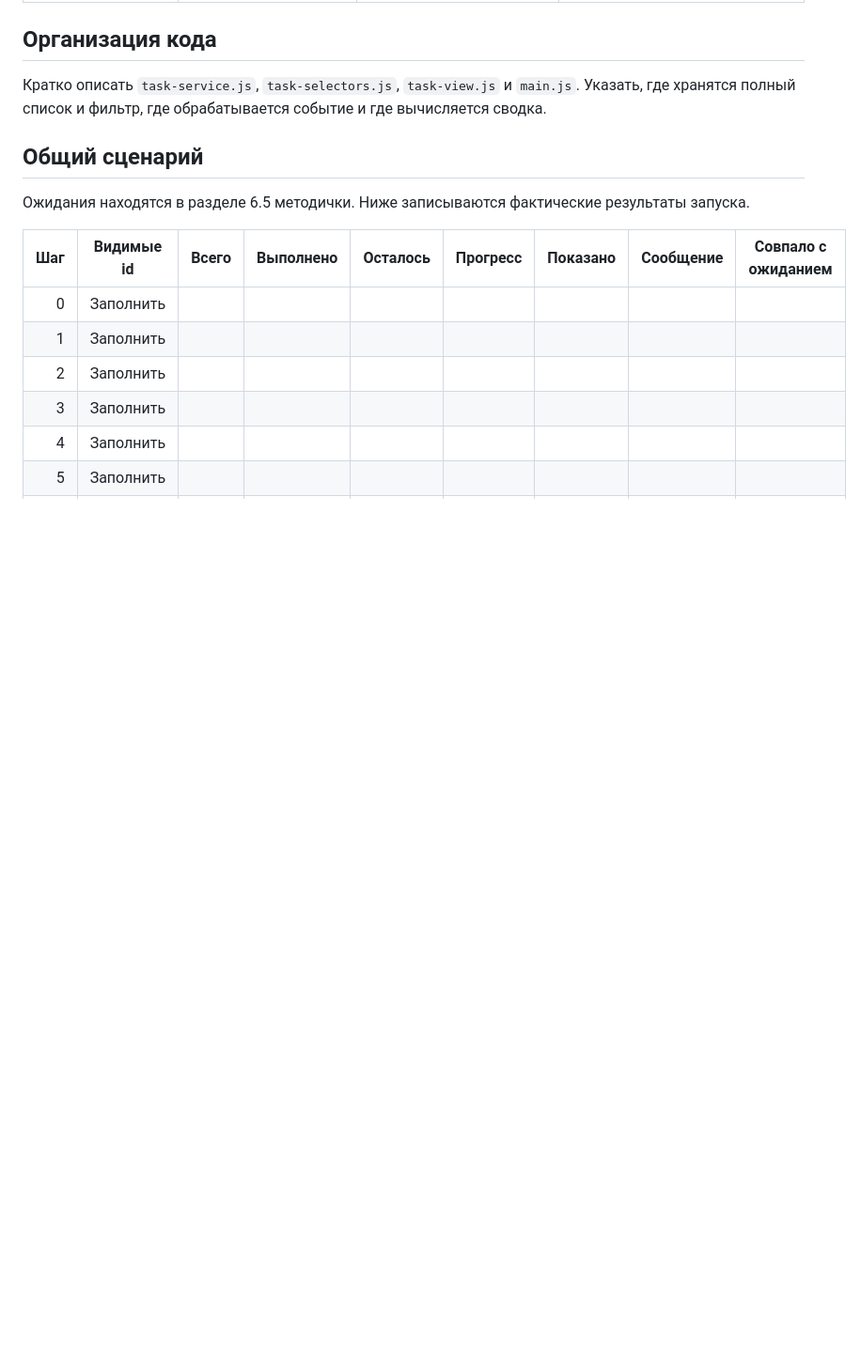
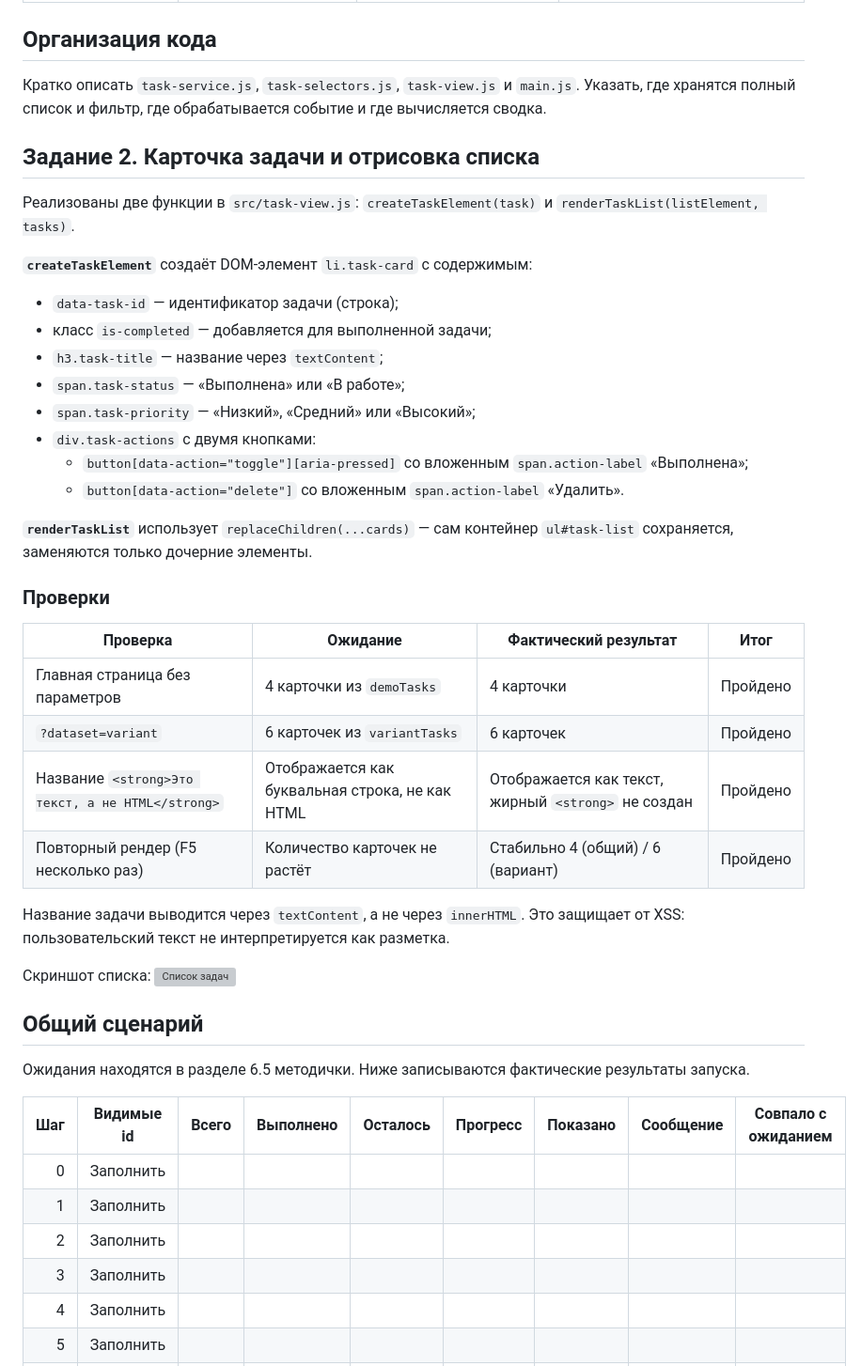
Before and after one commit to Weksee/tip-js-practices, a Markdown page: practice-03/README.md, the part around the change. Shown at 94% size. GitHub-like rendering; blank space fills up the shorter version; grey boxes are pictures that could not be loaded.

Commit message:
feat: add task 2 card rendering

```diff
--- a/practice-03/README.md
+++ b/practice-03/README.md
@@ -57,6 +57,36 @@ http://127.0.0.1:5503/checks.html
 
 Кратко описать `task-service.js`, `task-selectors.js`, `task-view.js` и `main.js`.
 Указать, где хранятся полный список и фильтр, где обрабатывается событие и где вычисляется сводка.
+
+## Задание 2. Карточка задачи и отрисовка списка
+
+Реализованы две функции в `src/task-view.js`: `createTaskElement(task)` и `renderTaskList(listElement, tasks)`.
+
+**`createTaskElement`** создаёт DOM-элемент `li.task-card` с содержимым:
+
+- `data-task-id` — идентификатор задачи (строка);
+- класс `is-completed` — добавляется для выполненной задачи;
+- `h3.task-title` — название через `textContent`;
+- `span.task-status` — «Выполнена» или «В работе»;
+- `span.task-priority` — «Низкий», «Средний» или «Высокий»;
+- `div.task-actions` с двумя кнопками:
+  - `button[data-action="toggle"][aria-pressed]` со вложенным `span.action-label` «Выполнена»;
+  - `button[data-action="delete"]` со вложенным `span.action-label` «Удалить».
+
+**`renderTaskList`** использует `replaceChildren(...cards)` — сам контейнер `ul#task-list` сохраняется, заменяются только дочерние элементы.
+
+### Проверки
+
+| Проверка | Ожидание | Фактический результат | Итог |
+|---|---|---|---|
+| Главная страница без параметров | 4 карточки из `demoTasks` | 4 карточки | Пройдено |
+| `?dataset=variant` | 6 карточек из `variantTasks` | 6 карточек | Пройдено |
+| Название `<strong>Это текст, а не HTML</strong>` | Отображается как буквальная строка, не как HTML | Отображается как текст, жирный `<strong>` не создан | Пройдено |
+| Повторный рендер (F5 несколько раз) | Количество карточек не растёт | Стабильно 4 (общий) / 6 (вариант) | Пройдено |
+
+Название задачи выводится через `textContent`, а не через `innerHTML`. Это защищает от XSS: пользовательский текст не интерпретируется как разметка.
+
+Скриншот списка: ![Список задач](screenshots/task-list.png)
 
 ## Общий сценарий
 
```
Also changed, not shown: practice-03/screenshots/task-list.png.png (added), 2 other files.
